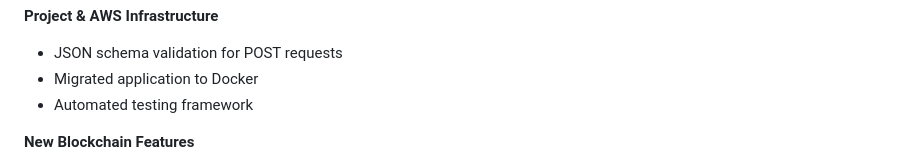
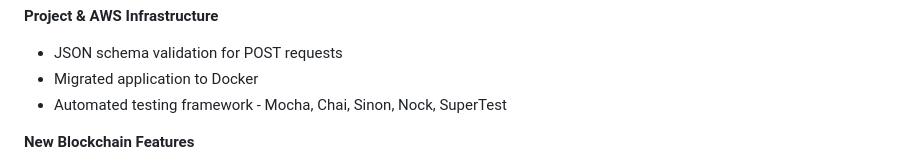
Before and after one commit to hammer-ian/JavaScriptPoWBlockchain, a Markdown page: README.md, the part around the change. GitHub-like rendering.

```diff
--- a/README.md
+++ b/README.md
@@ -82,7 +82,7 @@ Detailed Activity Log Of Completed Work:
 **Project & AWS Infrastructure**
 * JSON schema validation for POST requests
 * Migrated application to Docker
-* Automated testing framework
+* Automated testing framework - Mocha, Chai, Sinon, Nock, SuperTest
 
 **New Blockchain Features**
 * Account model to enable “state” to be maintained on blockchain
```
